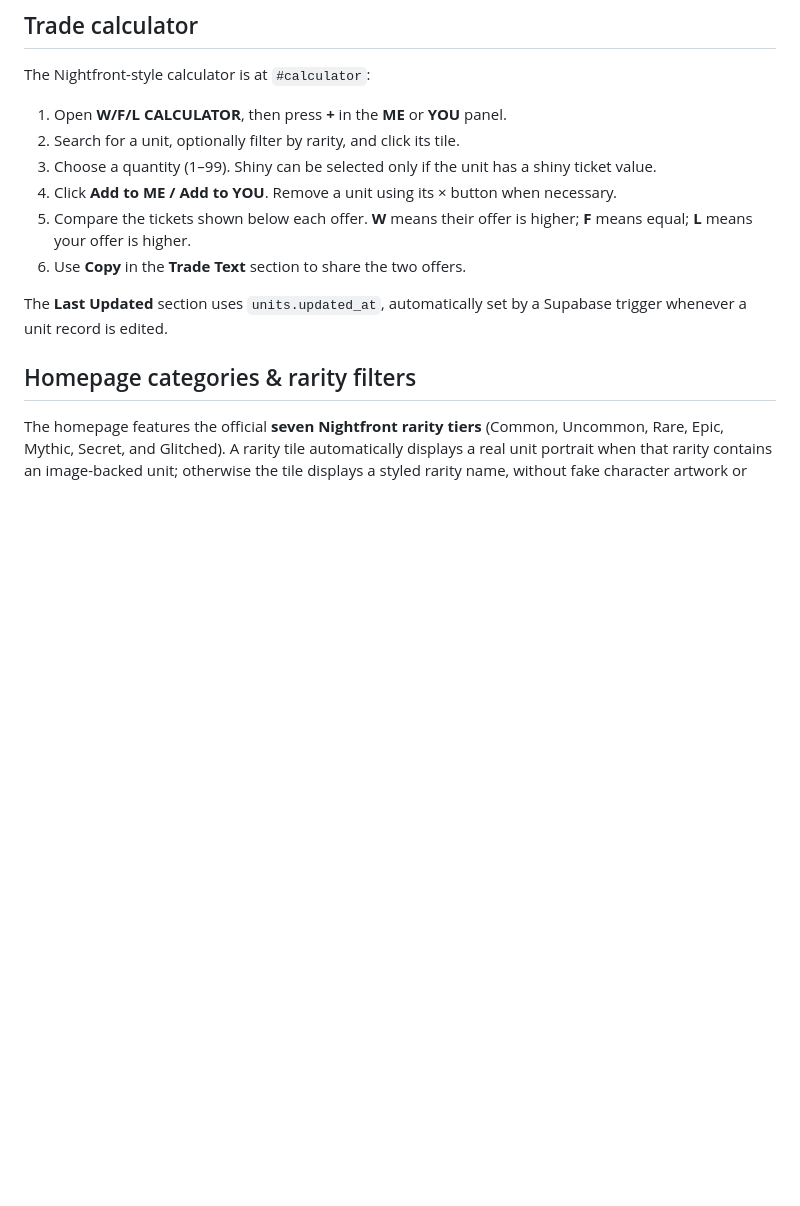
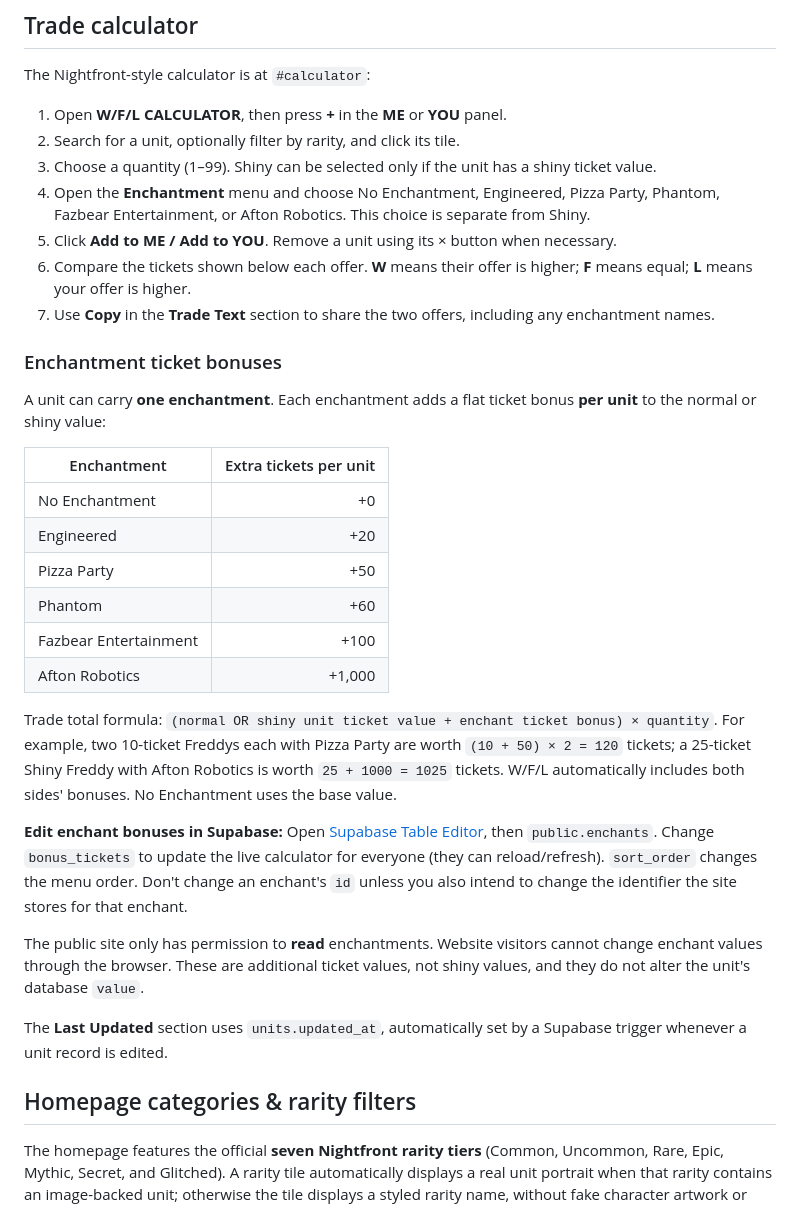
Before and after one commit to loreseekerl/nightfront-td-values, a Markdown page: README.md, the part around the change. GitHub-like rendering; blank space fills up the shorter version.

Commit message:
Document flat enchant bonuses, W/F/L math and Supabase editing

```diff
--- a/README.md
+++ b/README.md
@@ -79,9 +79,30 @@ The Nightfront-style calculator is at `#calculator`:
 1. Open **W/F/L CALCULATOR**, then press **+** in the **ME** or **YOU** panel.
 2. Search for a unit, optionally filter by rarity, and click its tile.
 3. Choose a quantity (1–99). Shiny can be selected only if the unit has a shiny ticket value.
-4. Click **Add to ME / Add to YOU**. Remove a unit using its × button when necessary.
-5. Compare the tickets shown below each offer. **W** means their offer is higher; **F** means equal; **L** means your offer is higher.
-6. Use **Copy** in the **Trade Text** section to share the two offers.
+4. Open the **Enchantment** menu and choose No Enchantment, Engineered, Pizza Party, Phantom, Fazbear Entertainment, or Afton Robotics. This choice is separate from Shiny.
+5. Click **Add to ME / Add to YOU**. Remove a unit using its × button when necessary.
+6. Compare the tickets shown below each offer. **W** means their offer is higher; **F** means equal; **L** means your offer is higher.
+7. Use **Copy** in the **Trade Text** section to share the two offers, including any enchantment names.
+
+### Enchantment ticket bonuses
+
+A unit can carry **one enchantment**. Each enchantment adds a flat ticket bonus **per unit** to the normal or shiny value:
+
+| Enchantment | Extra tickets per unit |
+| --- | ---: |
+| No Enchantment | +0 |
+| Engineered | +20 |
+| Pizza Party | +50 |
+| Phantom | +60 |
+| Fazbear Entertainment | +100 |
+| Afton Robotics | +1,000 |
+
+Trade total formula: `(normal OR shiny unit ticket value + enchant ticket bonus) × quantity`.
+For example, two 10-ticket Freddys each with Pizza Party are worth `(10 + 50) × 2 = 120` tickets; a 25-ticket Shiny Freddy with Afton Robotics is worth `25 + 1000 = 1025` tickets. W/F/L automatically includes both sides' bonuses. No Enchantment uses the base value.
+
+**Edit enchant bonuses in Supabase:** Open [Supabase Table Editor](https://supabase.com/dashboard/project/edmijiqrwtuakmpqnepw/editor), then `public.enchants`. Change `bonus_tickets` to update the live calculator for everyone (they can reload/refresh). `sort_order` changes the menu order. Don't change an enchant's `id` unless you also intend to change the identifier the site stores for that enchant.
+
+The public site only has permission to **read** enchantments. Website visitors cannot change enchant values through the browser. These are additional ticket values, not shiny values, and they do not alter the unit's database `value`.
 
 The **Last Updated** section uses `units.updated_at`, automatically set by a Supabase trigger whenever a unit record is edited.
 
```
